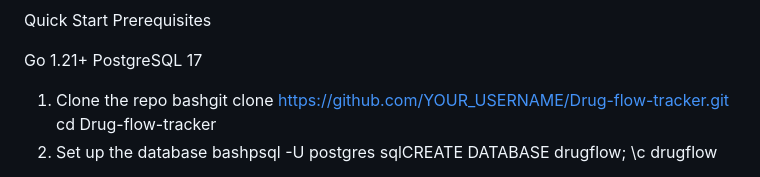
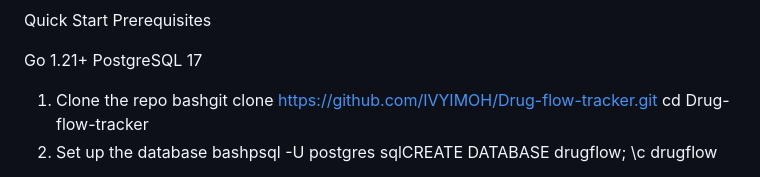
Before and after one commit to IVYIMOH/Drug-flow-tracker, a Markdown page: README.md, the part around the change. Rendered like a GitHub page.

Commit message:
Update repository clone URL in README

```diff
--- a/README.md
+++ b/README.md
@@ -25,7 +25,7 @@ Go 1.21+
 PostgreSQL 17
 
 1. Clone the repo
-bashgit clone https://github.com/YOUR_USERNAME/Drug-flow-tracker.git
+bashgit clone https://github.com/IVYIMOH/Drug-flow-tracker.git
 cd Drug-flow-tracker
 2. Set up the database
 bashpsql -U postgres
```
